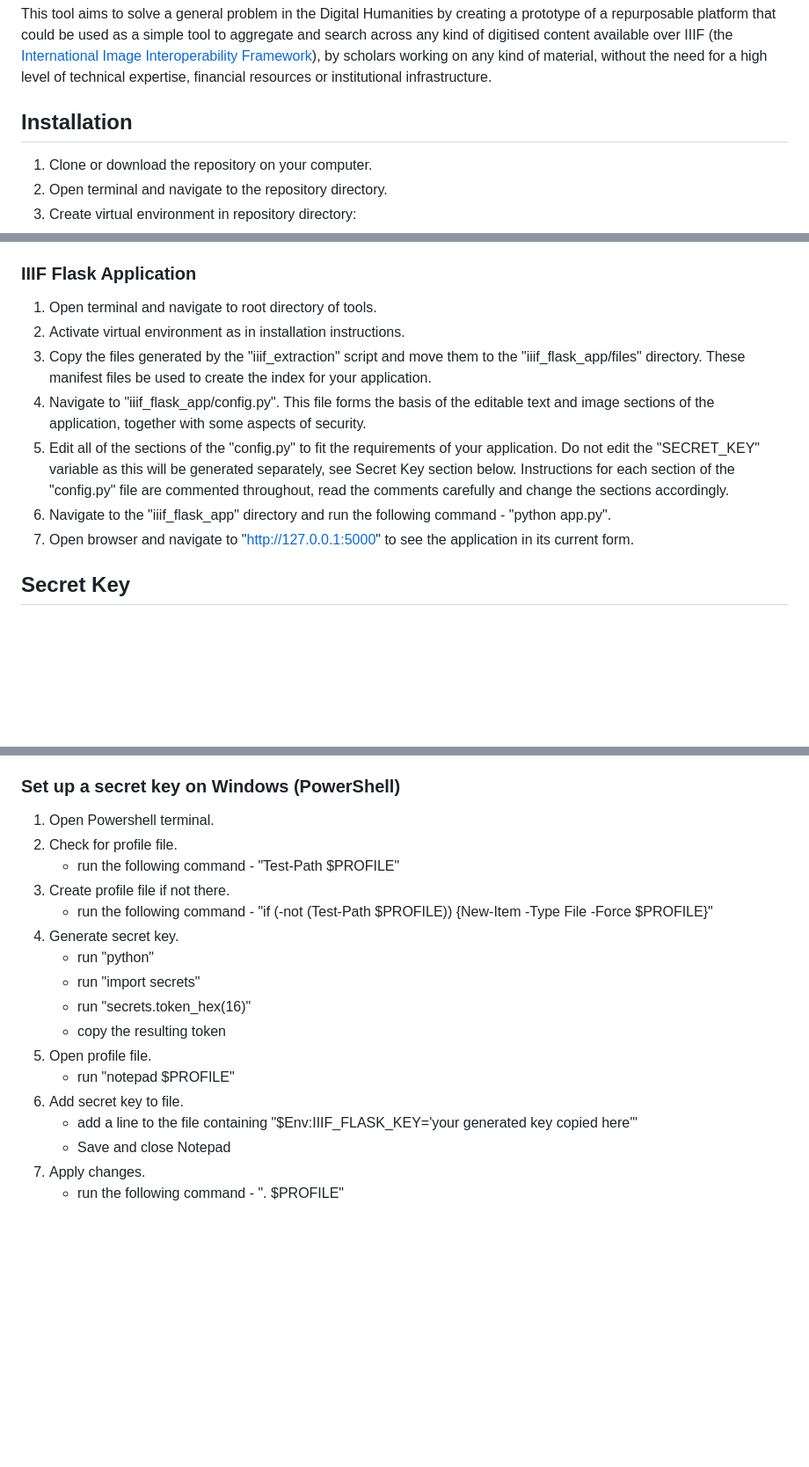
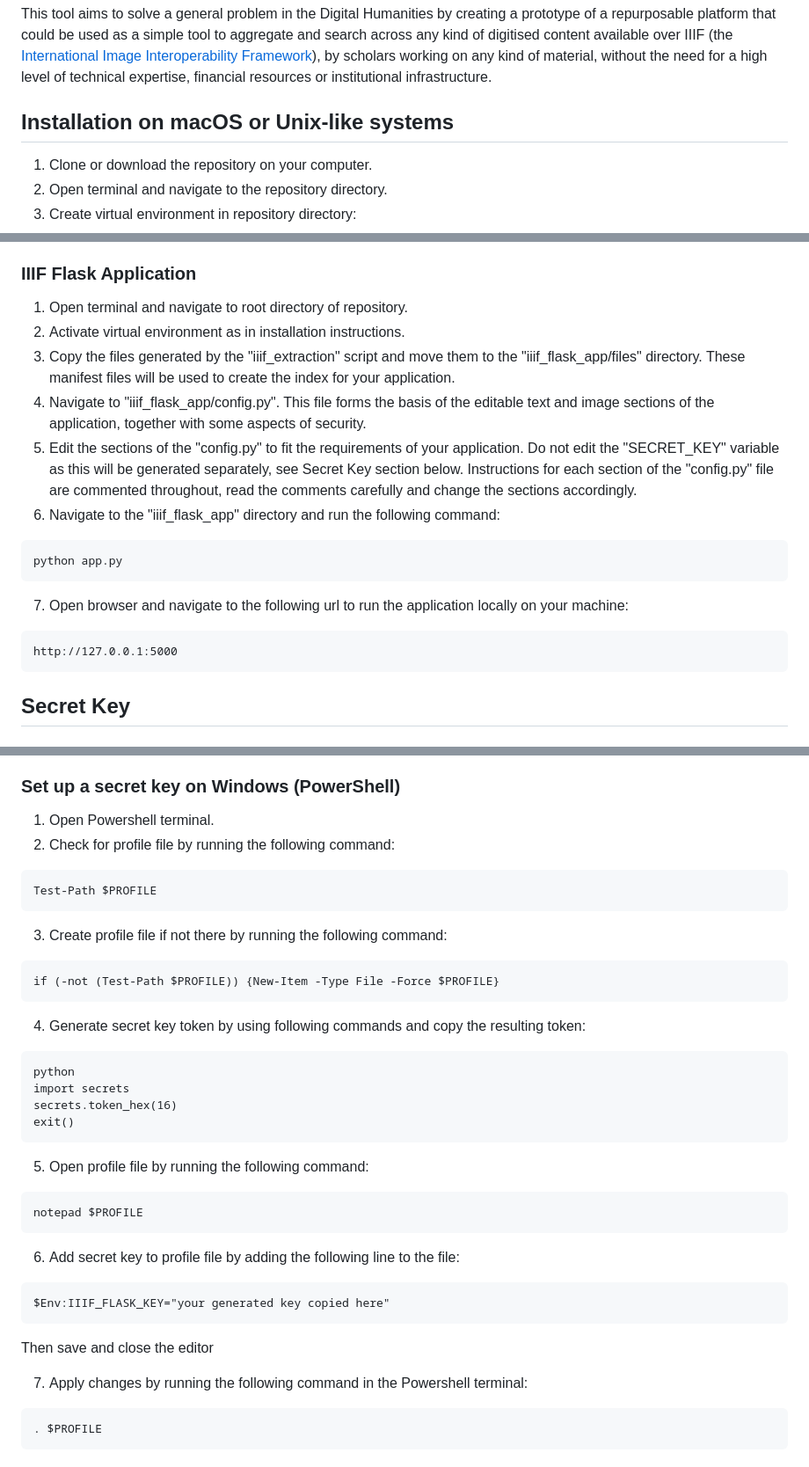
Before and after one commit to NyeJones/iiif-flask-tool, a Markdown page: README.md, 3 parts joined by grey strips. Shown: that part at 88% size. Rendered like a GitHub page; blank space fills up the shorter version.

````diff
--- a/README.md
+++ b/README.md
@@ -2,7 +2,7 @@
 
 This tool aims to solve a general problem in the Digital Humanities by creating a prototype of a repurposable platform that could be used as a simple tool to aggregate and search across any kind of digitised content available over IIIF (the [International Image Interoperability Framework](https://iiif.io/)), by scholars working on any kind of material, without the need for a high level of technical expertise, financial resources or institutional infrastructure.
 
-## Installation
+## Installation on macOS or Unix-like systems
 
 1. Clone or download the repository on your computer.
 2. Open terminal and navigate to the repository directory.
@@ -46,13 +66,20 @@ python iiif_extractor.py
 
 ### IIIF Flask Application
 
-1. Open terminal and navigate to root directory of tools.
+1. Open terminal and navigate to root directory of repository.
 2. Activate virtual environment as in installation instructions.
-3. Copy the files generated by the "iiif_extraction" script and move them to the "iiif_flask_app/files" directory. These manifest files be used to create the index for your application.
+3. Copy the files generated by the "iiif_extraction" script and move them to the "iiif_flask_app/files" directory. These manifest files will be used to create the index for your application.
 4. Navigate to "iiif_flask_app/config.py". This file forms the basis of the editable text and image sections of the application, together with some aspects of security.
-5. Edit all of the sections of the "config.py" to fit the requirements of your application. Do not edit the "SECRET_KEY" variable as this will be generated separately, see Secret Key section below. Instructions for each section of the "config.py" file are commented throughout, read the comments carefully and change the sections accordingly.
-6. Navigate to the "iiif_flask_app" directory and run the following command - "python app.py".
-7. Open browser and navigate to "http://127.0.0.1:5000" to see the application in its current form.
+5. Edit the sections of the "config.py" to fit the requirements of your application. Do not edit the "SECRET_KEY" variable as this will be generated separately, see Secret Key section below. Instructions for each section of the "config.py" file are commented throughout, read the comments carefully and change the sections accordingly.
+6. Navigate to the "iiif_flask_app" directory and run the following command:
+```
+python app.py
+```
+
+7. Open browser and navigate to the following url to run the application locally on your machine:
+```
+http://127.0.0.1:5000
+```
 
 ## Secret Key
 
@@ -105,19 +132,37 @@ source ~/.zshrc
 ### Set up a secret key on Windows (PowerShell)
 
 1. Open Powershell terminal.
-2. Check for profile file.
-    - run the following command - "Test-Path $PROFILE"
-3. Create profile file if not there.
-    - run the following command - "if (-not (Test-Path $PROFILE)) {New-Item -Type File -Force $PROFILE}"
-4. Generate secret key.
-    - run "python"
-    - run "import secrets"
-    - run "secrets.token_hex(16)"
-    - copy the resulting token
-5. Open profile file.
-    - run "notepad $PROFILE"
-6. Add secret key to file.
-    - add a line to the file containing "$Env:IIIF_FLASK_KEY='your generated key copied here'"
-    - Save and close Notepad
-7. Apply changes.
-    - run the following command - ". $PROFILE"
+2. Check for profile file by running the following command:
+```
+Test-Path $PROFILE
+```
+
+3. Create profile file if not there by running the following command:
+```
+if (-not (Test-Path $PROFILE)) {New-Item -Type File -Force $PROFILE}
+```
+
+4. Generate secret key token by using following commands and copy the resulting token:
+```
+python
+import secrets
+secrets.token_hex(16)
+exit()
+```
+
+5. Open profile file by running the following command:
+```
+notepad $PROFILE
+```
+
+6. Add secret key to profile file by adding the following line to the file:
+```
+$Env:IIIF_FLASK_KEY="your generated key copied here"
+```
+
+Then save and close the editor
+
+7. Apply changes by running the following command in the Powershell terminal:
+```
+. $PROFILE
+```
````
Also changed, not shown: other parts of README.md (+20 -0 lines).
